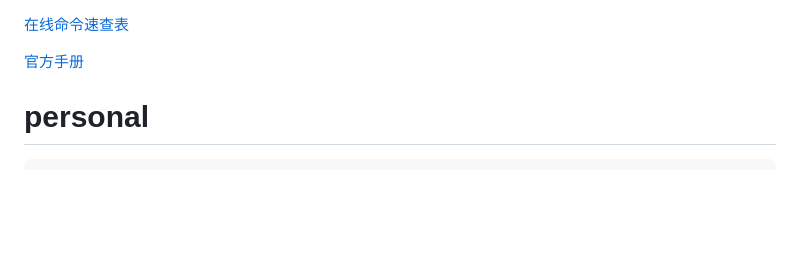
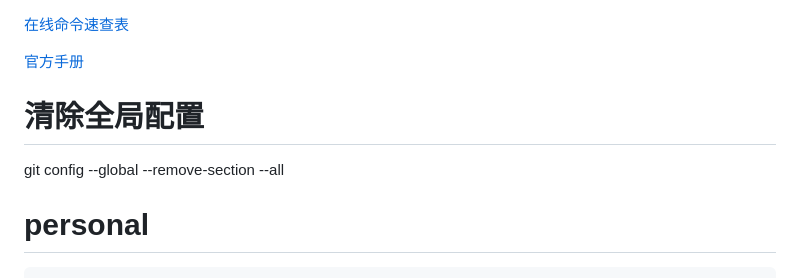
Before and after one commit to digger-yu/blog, a Markdown page: git.md, the part around the change. Drawn GitHub-style; blank space fills up the shorter version.

Commit message:
remove-section

````diff
--- a/git.md
+++ b/git.md
@@ -1,7 +1,8 @@
 [在线命令速查表](https://digger-yu.github.io/blog/git-config-cheatsheet.html)
 
 [官方手册](https://git-scm.com/docs/git-config)
-
+# 清除全局配置
+git config --global --remove-section --all
 
 # personal
 ```dotnetcli
````
